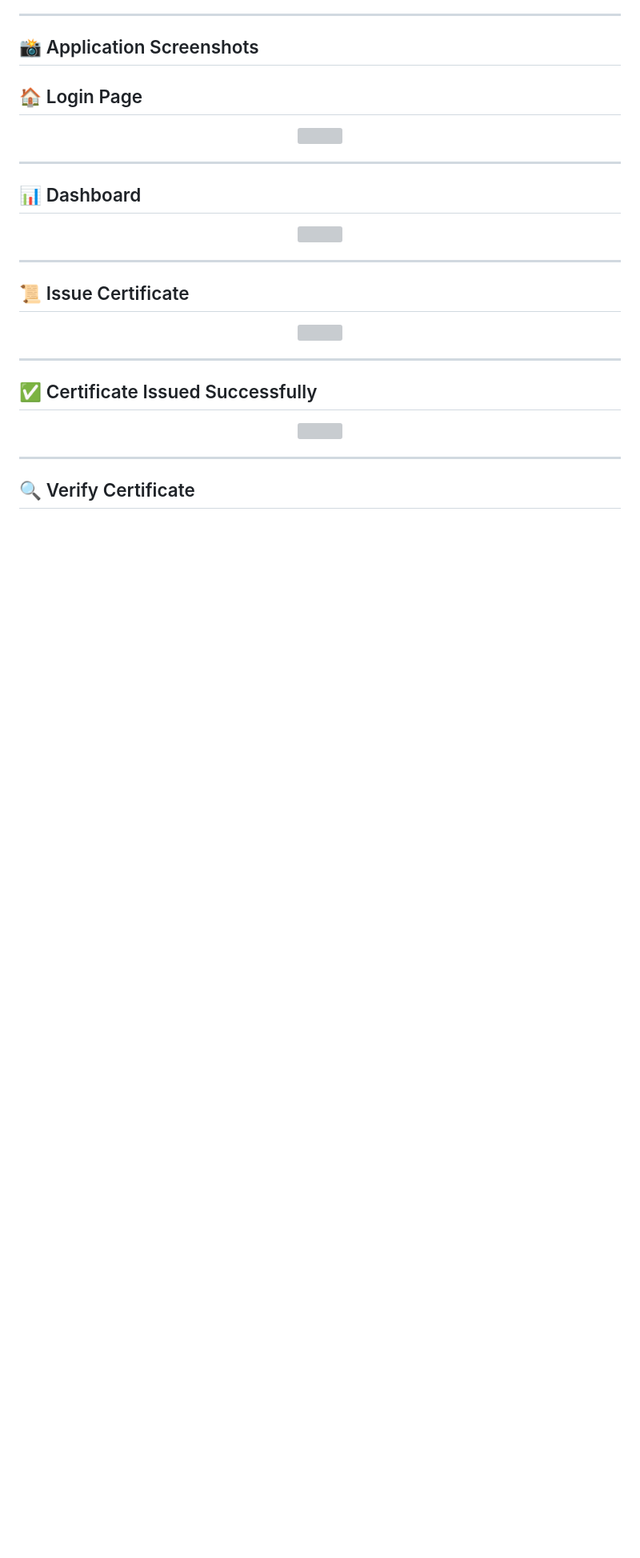
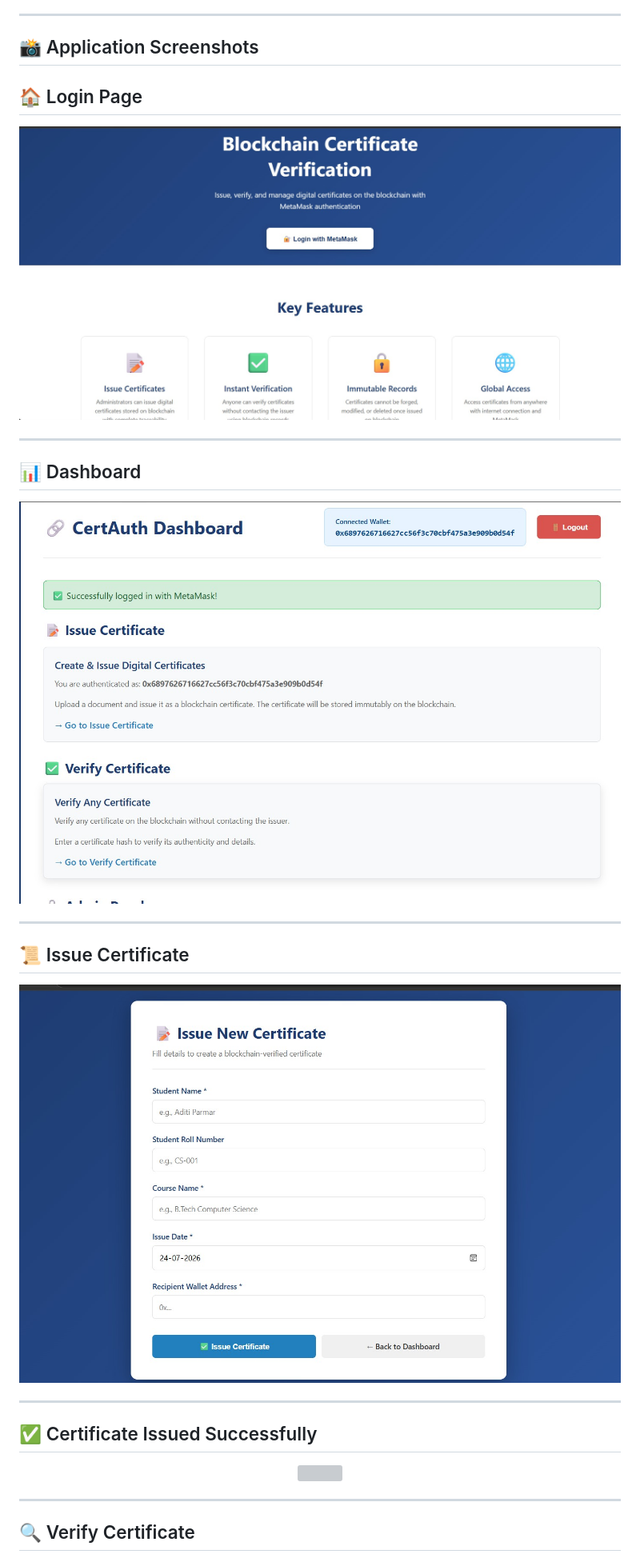
Before and after one commit to Prachip-23/Blockchain-Certificate-Verification, a Markdown page: README.md, the part around one of its changes. Shown at 80% size. GitHub-like rendering; blank space fills up the shorter version; grey boxes are pictures that could not be loaded.

```diff
--- a/README.md
+++ b/README.md
@@ -213,7 +213,7 @@ The smart contract provides:
 ## 🏠 Login Page
 
 <p align="center">
-<img src="screenshots/LoginPage.jpg" width="900">
+<img src="screenshoots/LoginPage.jpg" width="900">
 </p>
 
 ---
@@ -221,7 +221,7 @@ The smart contract provides:
 ## 📊 Dashboard
 
 <p align="center">
-<img src="screenshots/DashboardPage.jpg" width="900">
+<img src="screenshoots/DashboardPage.jpg" width="900">
 </p>
 
 ---
@@ -229,7 +229,7 @@ The smart contract provides:
 ## 📜 Issue Certificate
 
 <p align="center">
-<img src="screenshots/IssuseCertiPage.jpg" width="900">
+<img src="screenshoots/IssuseCertiPage.jpg" width="900">
 </p>
 
 ---
```
Also changed, not shown: other parts of README.md (+5 -5 lines).
